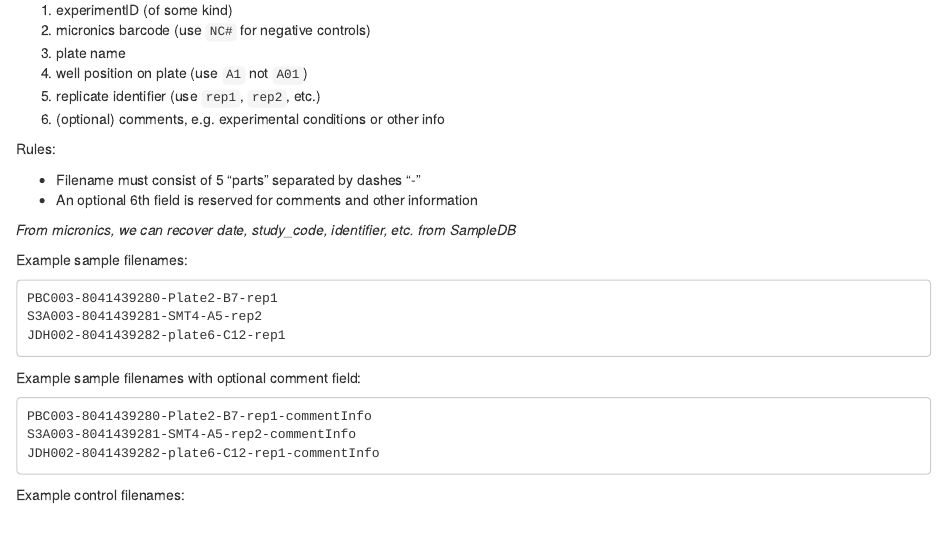
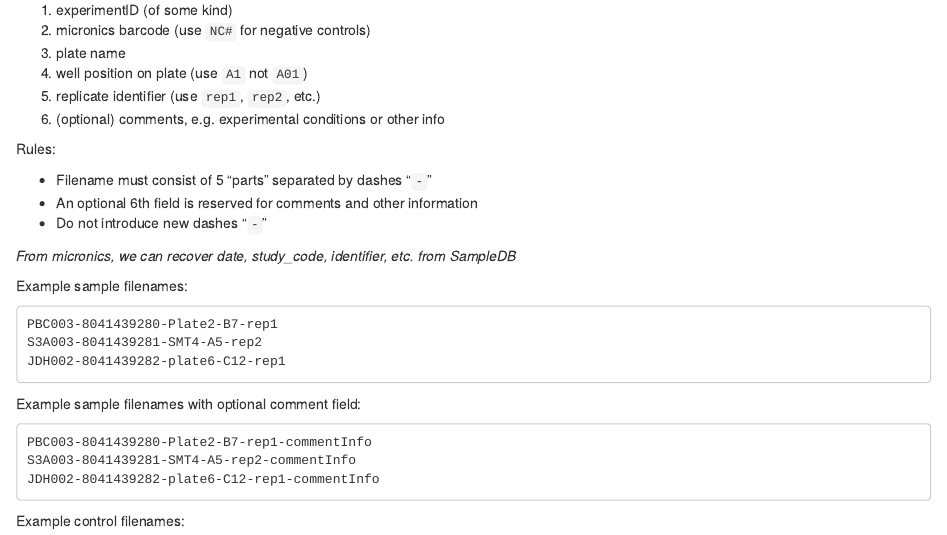
Before and after one commit to EPPIcenter/lab-handbook, an R Markdown document (04-sequencing-data-best-practices.Rmd): the page in a window 1100 px wide, from 230 px down. Rendered offline with R 4.5, knitr and Pandoc, with nearby package versions; drawn as R Markdown's standard HTML page in place of the format the file asks for.

Commit message:
minor updates to part 4

```diff
--- a/04-sequencing-data-best-practices.Rmd
+++ b/04-sequencing-data-best-practices.Rmd
@@ -19,8 +19,9 @@ For now, please store raw sequencing data in the Mines following the following g
 
 Rules:
 
-- Filename must consist of 5 "parts" separated by dashes "-"
+- Filename must consist of 5 "parts" separated by dashes "`-`"
 - An optional 6th field is reserved for comments and other information
+- Do not introduce new dashes “`-`”
 
 *From micronics, we can recover date, study_code, identifier, etc. from SampleDB*
 
```
